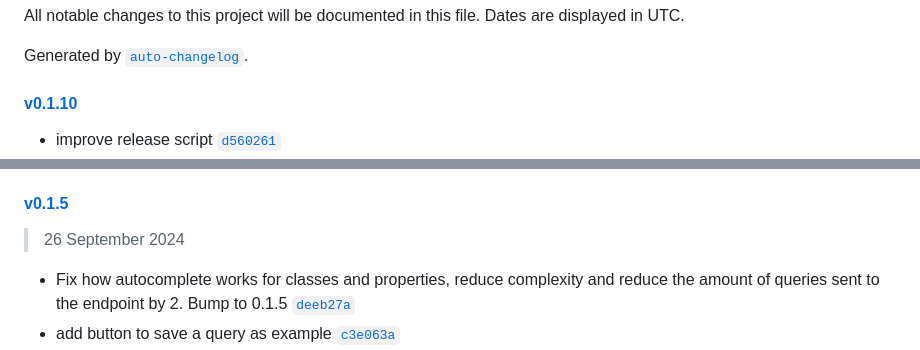
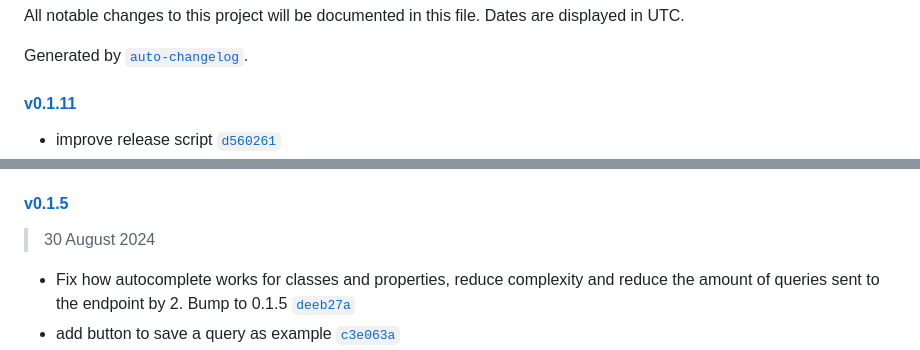
Before and after one commit to sib-swiss/sparql-editor, a Markdown page: CHANGELOG.md, 2 parts joined by grey strips. Drawn GitHub-style.

```diff
--- a/CHANGELOG.md
+++ b/CHANGELOG.md
@@ -4,6 +4,6 @@ All notable changes to this project will be documented in this file. Dates are d
 
 Generated by [`auto-changelog`](https://github.com/CookPete/auto-changelog).
 
-#### [v0.1.10](https://github.com/sib-swiss/sparql-editor/compare/v0.1.10...v0.1.10)
+#### [v0.1.11](https://github.com/sib-swiss/sparql-editor/compare/v0.1.10...v0.1.11)
 
 - improve release script [`d560261`](https://github.com/sib-swiss/sparql-editor/commit/d560261e09d538261fdc2804181dc66829f97a03)
@@ -58,7 +59,7 @@ Generated by [`auto-changelog`](https://github.com/CookPete/auto-changelog).
 
 #### [v0.1.5](https://github.com/sib-swiss/sparql-editor/compare/v0.1.4...v0.1.5)
 
-> 26 September 2024
+> 30 August 2024
 
 - Fix how autocomplete works for classes and properties, reduce complexity and reduce the amount of queries sent to the endpoint by 2. Bump to 0.1.5 [`deeb27a`](https://github.com/sib-swiss/sparql-editor/commit/deeb27a89a6a04bb24013f7ac6d860045ba78e76)
 - add button to save a query as example [`c3e063a`](https://github.com/sib-swiss/sparql-editor/commit/c3e063ae7fd7480a5ad85fd10ffcddb49464e486)
```
Also changed, not shown: other parts of CHANGELOG.md (+10 -9 lines).
